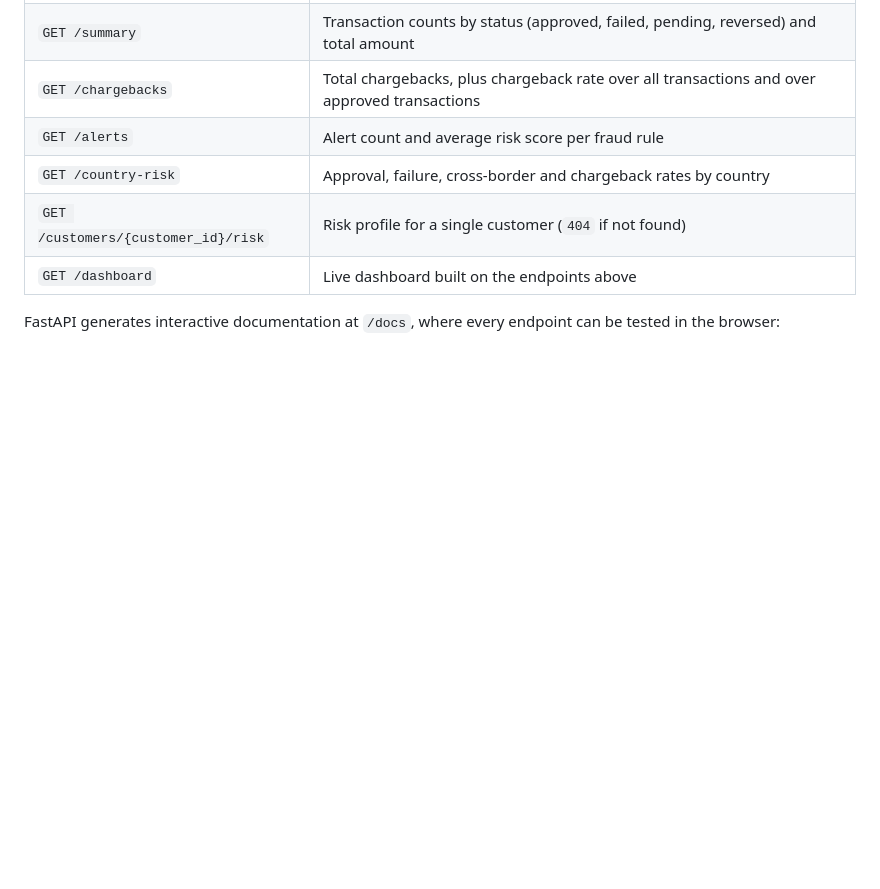
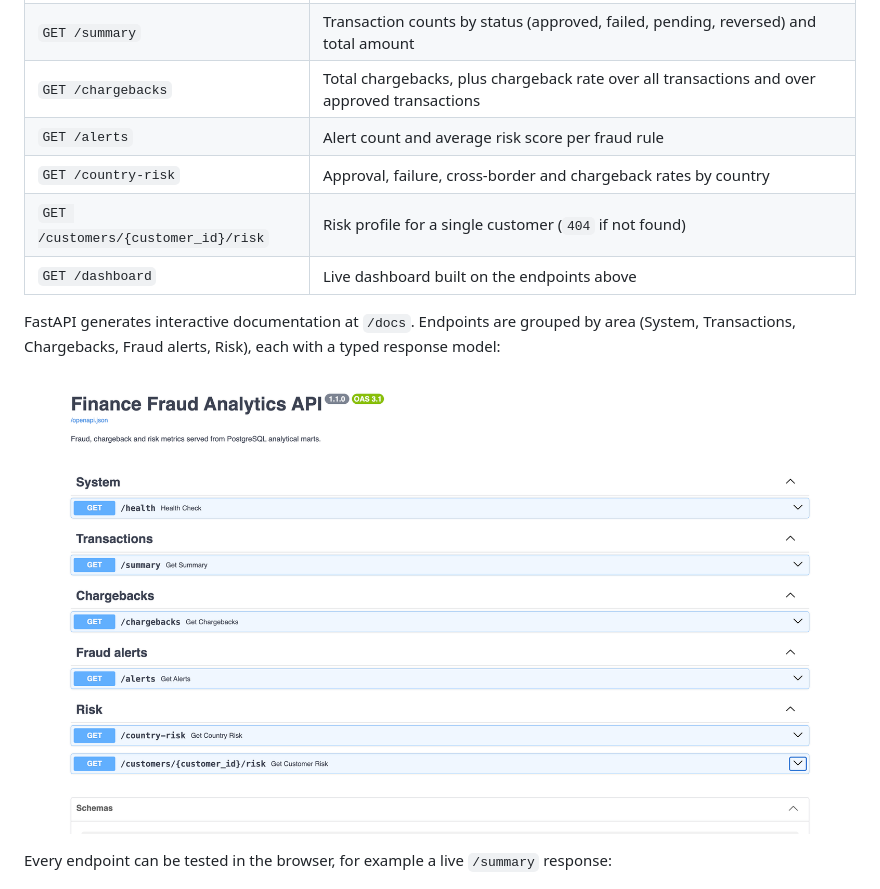
Before and after one commit to Damaranath/finance-fraud-analytics-pipeline, a Markdown page: README.md, the part around the change. Rendered like a GitHub page; pictures changed too: docs/images/api-docs-overview.png (added); blank space fills up the shorter version.

Commit message:
Add API docs overview screenshot to README

```diff
--- a/README.md
+++ b/README.md
@@ -30,7 +30,11 @@ The SQL marts are also exposed through a **FastAPI REST API**, so applications a
 | `GET /customers/{customer_id}/risk` | Risk profile for a single customer (`404` if not found) |
 | `GET /dashboard` | Live dashboard built on the endpoints above |
 
-FastAPI generates interactive documentation at `/docs`, where every endpoint can be tested in the browser:
+FastAPI generates interactive documentation at `/docs`. Endpoints are grouped by area (System, Transactions, Chargebacks, Fraud alerts, Risk), each with a typed response model:
+
+![API documentation overview with grouped endpoints](docs/images/api-docs-overview.png)
+
+Every endpoint can be tested in the browser, for example a live `/summary` response:
 
 ![Swagger UI showing a live /summary response](docs/images/api-swagger.png)
 
```
